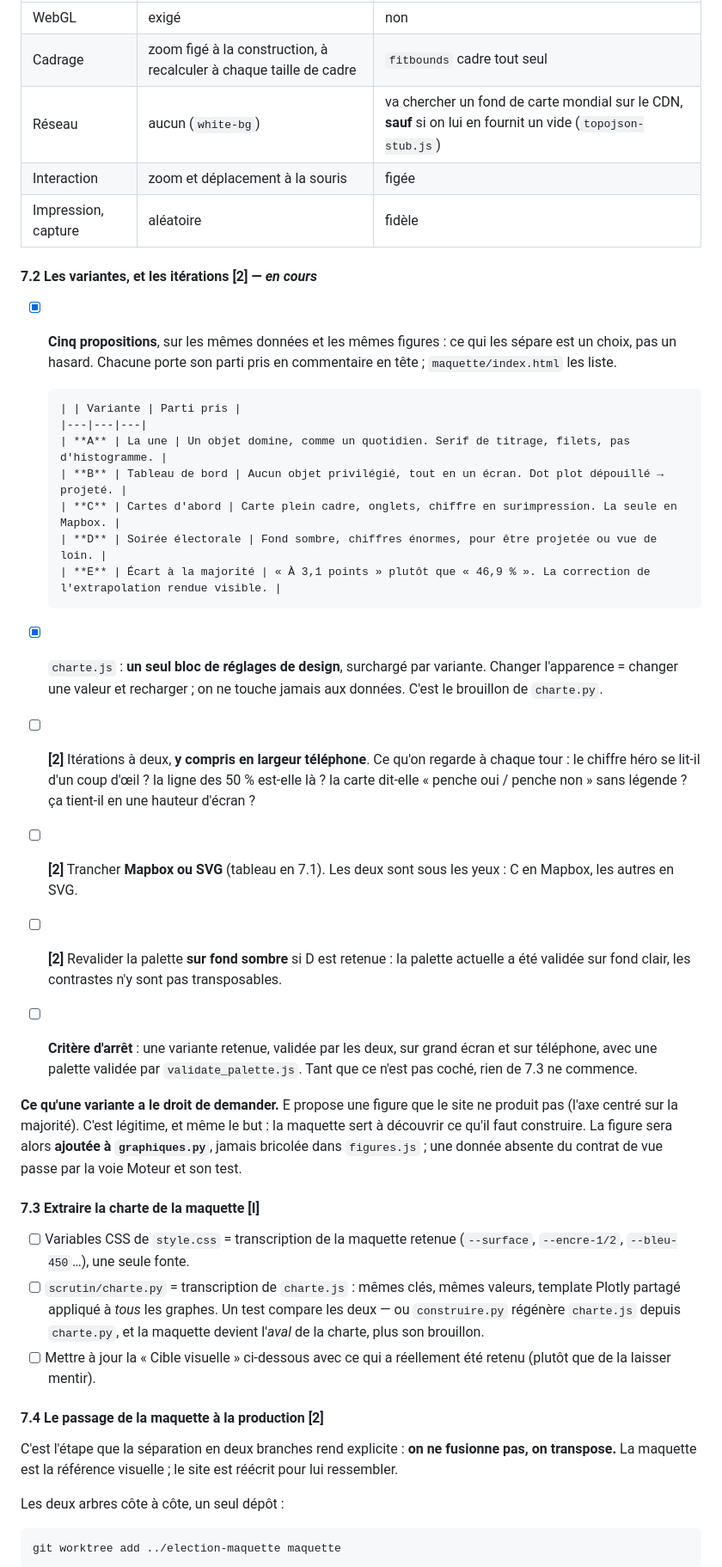
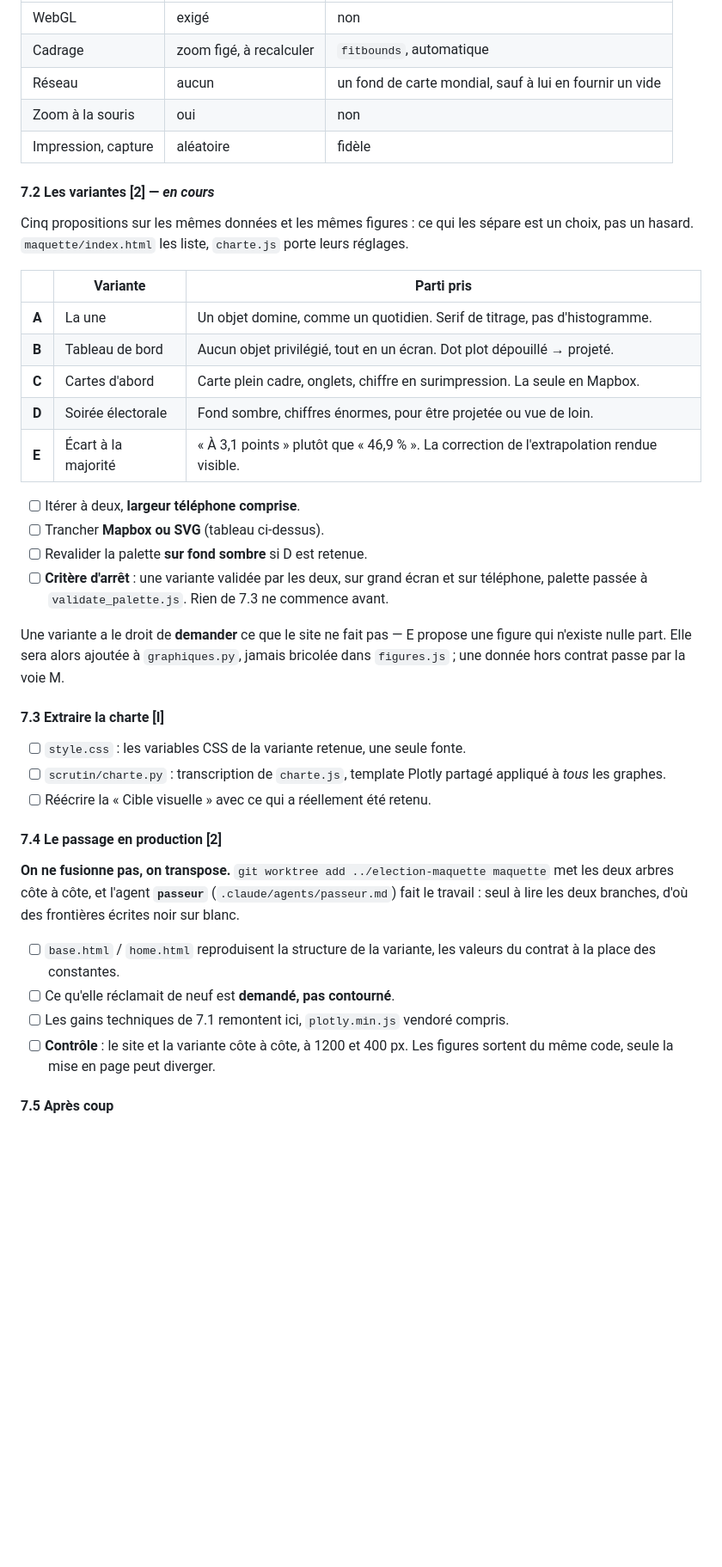
Before and after one commit to frederic-michaud/election, a Markdown page: PLAN_MODERNISATION.md, the part around one of its changes. Shown at 86% size. GitHub-like rendering; blank space fills up the shorter version.

````diff
--- a/PLAN_MODERNISATION.md
+++ b/PLAN_MODERNISATION.md
@@ -789,68 +745,55 @@ Ce que la comparaison a déjà donné, à verser au débat de 7.2 :
 |---|---|---|
 | WebGL | exigé | non |
-| Cadrage | zoom figé à la construction, à recalculer à chaque taille de cadre | `fitbounds` cadre tout seul |
-| Réseau | aucun (`white-bg`) | va chercher un fond de carte mondial sur le CDN, **sauf** si on lui en fournit un vide (`topojson-stub.js`) |
-| Interaction | zoom et déplacement à la souris | figée |
+| Cadrage | zoom figé, à recalculer | `fitbounds`, automatique |
+| Réseau | aucun | un fond de carte mondial, sauf à lui en fournir un vide |
+| Zoom à la souris | oui | non |
 | Impression, capture | aléatoire | fidèle |
 
-#### 7.2 Les variantes, et les itérations **[2]** — *en cours*
+#### 7.2 Les variantes **[2]** — *en cours*
 
-- [x] **Cinq propositions**, sur les mêmes données et les mêmes figures : ce
-      qui les sépare est un choix, pas un hasard. Chacune porte son parti pris
-      en commentaire en tête ; `maquette/index.html` les liste.
+Cinq propositions sur les mêmes données et les mêmes figures : ce qui les
+sépare est un choix, pas un hasard. `maquette/index.html` les liste, `charte.js`
+porte leurs réglages.
 
-      | | Variante | Parti pris |
-      |---|---|---|
-      | **A** | La une | Un objet domine, comme un quotidien. Serif de titrage, filets, pas d'histogramme. |
-      | **B** | Tableau de bord | Aucun objet privilégié, tout en un écran. Dot plot dépouillé → projeté. |
-      | **C** | Cartes d'abord | Carte plein cadre, onglets, chiffre en surimpression. La seule en Mapbox. |
-      | **D** | Soirée électorale | Fond sombre, chiffres énormes, pour être projetée ou vue de loin. |
-      | **E** | Écart à la majorité | « À 3,1 points » plutôt que « 46,9 % ». La correction de l'extrapolation rendue visible. |
+| | Variante | Parti pris |
+|---|---|---|
+| **A** | La une | Un objet domine, comme un quotidien. Serif de titrage, pas d'histogramme. |
+| **B** | Tableau de bord | Aucun objet privilégié, tout en un écran. Dot plot dépouillé → projeté. |
+| **C** | Cartes d'abord | Carte plein cadre, onglets, chiffre en surimpression. La seule en Mapbox. |
+| **D** | Soirée électorale | Fond sombre, chiffres énormes, pour être projetée ou vue de loin. |
+| **E** | Écart à la majorité | « À 3,1 points » plutôt que « 46,9 % ». La correction de l'extrapolation rendue visible. |
 
-- [x] `charte.js` : **un seul bloc de réglages de design**, surchargé par
-      variante. Changer l'apparence = changer une valeur et recharger ; on ne
-      touche jamais aux données. C'est le brouillon de `charte.py`.
-- [ ] **[2]** Itérations à deux, **y compris en largeur téléphone**. Ce qu'on
-      regarde à chaque tour : le chiffre héro se lit-il d'un coup d'œil ? la
-      ligne des 50 % est-elle là ? la carte dit-elle « penche oui / penche
-      non » sans légende ? ça tient-il en une hauteur d'écran ?
-- [ ] **[2]** Trancher **Mapbox ou SVG** (tableau en 7.1). Les deux sont sous
-      les yeux : C en Mapbox, les autres en SVG.
-- [ ] **[2]** Revalider la palette **sur fond sombre** si D est retenue : la
-      palette actuelle a été validée sur fond clair, les contrastes n'y sont
-      pas transposables.
-- [ ] **Critère d'arrêt** : une variante retenue, validée par les deux, sur
-      grand écran et sur téléphone, avec une palette validée par
-      `validate_palette.js`. Tant que ce n'est pas coché, rien de 7.3 ne
-      commence.
+- [ ] Itérer à deux, **largeur téléphone comprise**.
+- [ ] Trancher **Mapbox ou SVG** (tableau ci-dessus).
+- [ ] Revalider la palette **sur fond sombre** si D est retenue.
+- [ ] **Critère d'arrêt** : une variante validée par les deux, sur grand écran
+      et sur téléphone, palette passée à `validate_palette.js`. Rien de 7.3 ne
+      commence avant.
 
-**Ce qu'une variante a le droit de demander.** E propose une figure que le
-site ne produit pas (l'axe centré sur la majorité). C'est légitime, et même le
-but : la maquette sert à découvrir ce qu'il faut construire. La figure sera
-alors **ajoutée à `graphiques.py`**, jamais bricolée dans `figures.js` ; une
-donnée absente du contrat de vue passe par la voie Moteur et son test.
+Une variante a le droit de **demander** ce que le site ne fait pas — E propose
+une figure qui n'existe nulle part. Elle sera alors ajoutée à `graphiques.py`,
+jamais bricolée dans `figures.js` ; une donnée hors contrat passe par la voie M.
 
-#### 7.3 Extraire la charte de la maquette **[I]**
+#### 7.3 Extraire la charte **[I]**
 
-- [ ] Variables CSS de `style.css` = transcription de la maquette retenue
-      (`--surface`, `--encre-1/2`, `--bleu-450`…), une seule fonte.
-- [ ] `scrutin/charte.py` = transcription de `charte.js` : mêmes clés, mêmes
-      valeurs, template Plotly partagé appliqué à *tous* les graphes. Un test
-      compare les deux — ou `construire.py` régénère `charte.js` depuis
-      `charte.py`, et la maquette devient l'*aval* de la charte, plus son
-      brouillon.
-- [ ] Mettre à jour la « Cible visuelle » ci-dessous avec ce qui a réellement
-      été retenu (plutôt que de la laisser mentir).
+- [ ] `style.css` : les variables CSS de la variante retenue, une seule fonte.
+- [ ] `scrutin/charte.py` : transcription de `charte.js`, template Plotly
+      partagé appliqué à *tous* les graphes.
+- [ ] Réécrire la « Cible visuelle » avec ce qui a réellement été retenu.
 
-#### 7.4 Le passage de la maquette à la production **[2]**
+#### 7.4 Le passage en production **[2]**
 
-C'est l'étape que la séparation en deux branches rend explicite : **on ne
-fusionne pas, on transpose.** La maquette est la référence visuelle ; le site
-est réécrit pour lui ressembler.
+**On ne fusionne pas, on transpose.** `git worktree add ../election-maquette
+maquette` met les deux arbres côte à côte, et l'agent **`passeur`**
+(`.claude/agents/passeur.md`) fait le travail : seul à lire les deux branches,
+d'où des frontières écrites noir sur blanc.
 
-Les deux arbres côte à côte, un seul dépôt :
+- [ ] `base.html` / `home.html` reproduisent la structure de la variante, les
+      valeurs du contrat à la place des constantes.
+- [ ] Ce qu'elle réclamait de neuf est **demandé, pas contourné**.
+- [ ] Les gains techniques de 7.1 remontent ici, `plotly.min.js` vendoré compris.
+- [ ] **Contrôle** : le site et la variante côte à côte, à 1200 et 400 px. Les
+      figures sortent du même code, seule la mise en page peut diverger.
 
-```bash
-git worktree add ../election-maquette maquette
-```
+#### 7.5 Après coup
 
````
Also changed, not shown: other parts of PLAN_MODERNISATION.md (+39 -109 lines).
